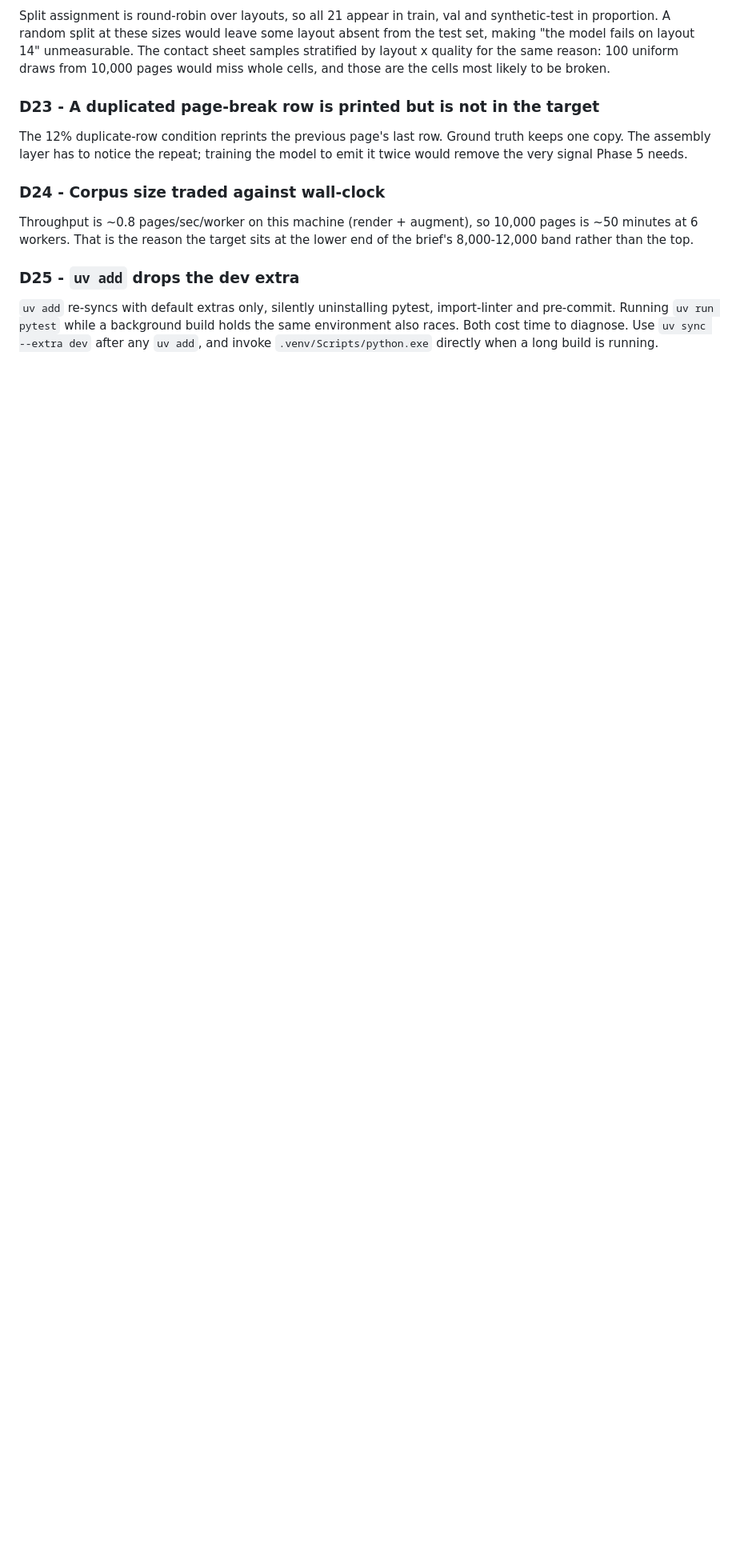
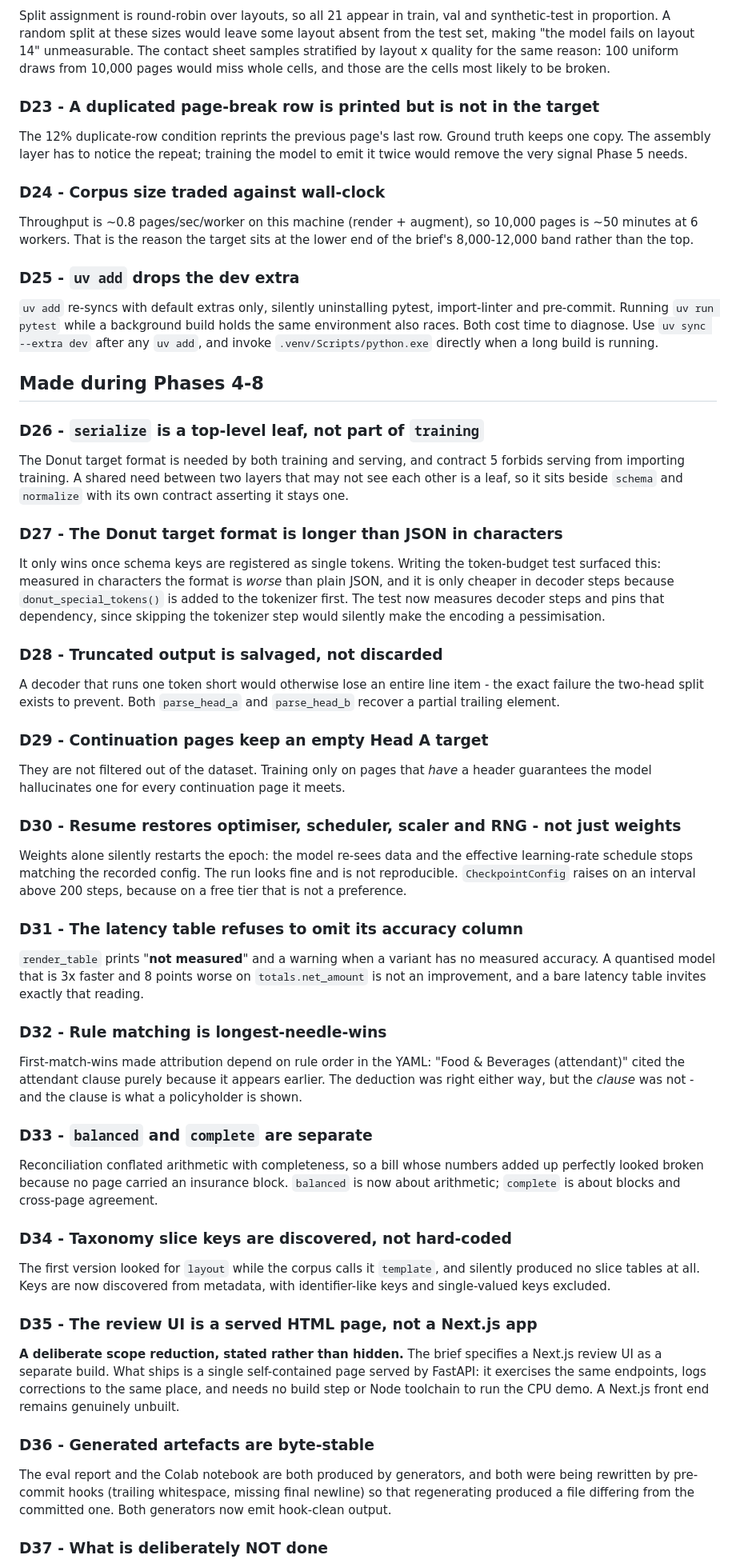
Before and after one commit to Abhiii4545/hospital-llm, a Markdown page: docs/DECISIONS.md, the part around one of its changes. Shown at 80% size. GitHub-like rendering; blank space fills up the shorter version.

Commit message:
docs: record phases 4-8 decisions, including what is deliberately not done
D37 lists the gaps explicitly - no trained model, no real corpus, B2 untrained,
PaddleOCR never run - so they are legible rather than assumed complete. D35
records the Next.js review UI being substituted with a served HTML page as a
scope reduction rather than leaving it looking finished.

Co-Authored-By: Claude Opus 5 <noreply@anthropic.com>

```diff
--- a/docs/DECISIONS.md
+++ b/docs/DECISIONS.md
@@ -252,3 +252,83 @@ holds the same environment also races. Both cost time to diagnose. Use
 `uv sync --extra dev` after any `uv add`, and invoke `.venv/Scripts/python.exe`
 directly when a long build is running.
 
+## Made during Phases 4-8
+
+### D26 - `serialize` is a top-level leaf, not part of `training`
+
+The Donut target format is needed by both training and serving, and contract 5
+forbids serving from importing training. A shared need between two layers that
+may not see each other is a leaf, so it sits beside `schema` and `normalize` with
+its own contract asserting it stays one.
+
+### D27 - The Donut target format is longer than JSON in characters
+
+It only wins once schema keys are registered as single tokens. Writing the
+token-budget test surfaced this: measured in characters the format is *worse*
+than plain JSON, and it is only cheaper in decoder steps because
+`donut_special_tokens()` is added to the tokenizer first. The test now measures
+decoder steps and pins that dependency, since skipping the tokenizer step would
+silently make the encoding a pessimisation.
+
+### D28 - Truncated output is salvaged, not discarded
+
+A decoder that runs one token short would otherwise lose an entire line item -
+the exact failure the two-head split exists to prevent. Both `parse_head_a` and
+`parse_head_b` recover a partial trailing element.
+
+### D29 - Continuation pages keep an empty Head A target
+
+They are not filtered out of the dataset. Training only on pages that *have* a
+header guarantees the model hallucinates one for every continuation page it meets.
+
+### D30 - Resume restores optimiser, scheduler, scaler and RNG - not just weights
+
+Weights alone silently restarts the epoch: the model re-sees data and the
+effective learning-rate schedule stops matching the recorded config. The run looks
+fine and is not reproducible. `CheckpointConfig` raises on an interval above 200
+steps, because on a free tier that is not a preference.
+
+### D31 - The latency table refuses to omit its accuracy column
+
+`render_table` prints "**not measured**" and a warning when a variant has no
+measured accuracy. A quantised model that is 3x faster and 8 points worse on
+`totals.net_amount` is not an improvement, and a bare latency table invites
+exactly that reading.
+
+### D32 - Rule matching is longest-needle-wins
+
+First-match-wins made attribution depend on rule order in the YAML:
+"Food & Beverages (attendant)" cited the attendant clause purely because it
+appears earlier. The deduction was right either way, but the *clause* was not -
+and the clause is what a policyholder is shown.
+
+### D33 - `balanced` and `complete` are separate
+
+Reconciliation conflated arithmetic with completeness, so a bill whose numbers
+added up perfectly looked broken because no page carried an insurance block.
+`balanced` is now about arithmetic; `complete` is about blocks and cross-page
+agreement.
+
+### D34 - Taxonomy slice keys are discovered, not hard-coded
+
+The first version looked for `layout` while the corpus calls it `template`, and
+silently produced no slice tables at all. Keys are now discovered from metadata,
+with identifier-like keys and single-valued keys excluded.
+
+### D35 - The review UI is a served HTML page, not a Next.js app
+
+**A deliberate scope reduction, stated rather than hidden.** The brief specifies a
+Next.js review UI as a separate build. What ships is a single self-contained page
+served by FastAPI: it exercises the same endpoints, logs corrections to the same
+place, and needs no build step or Node toolchain to run the CPU demo. A Next.js
+front end remains genuinely unbuilt.
+
+### D36 - Generated artefacts are byte-stable
+
+The eval report and the Colab notebook are both produced by generators, and both
+were being rewritten by pre-commit hooks (trailing whitespace, missing final
+newline) so that regenerating produced a file differing from the committed one.
+Both generators now emit hook-clean output.
+
+### D37 - What is deliberately NOT done
+
```
Also changed, not shown: other parts of docs/DECISIONS.md (+15 -0 lines).
